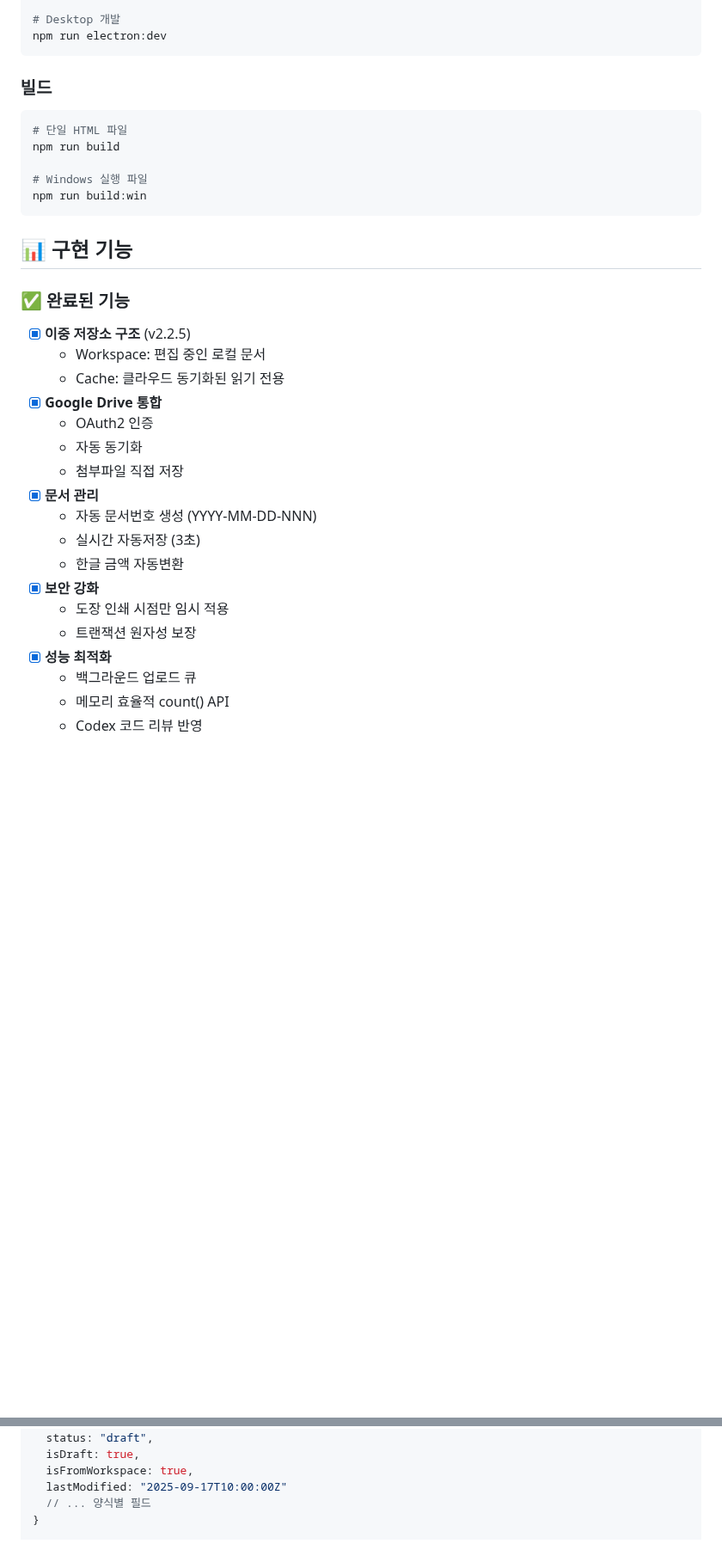
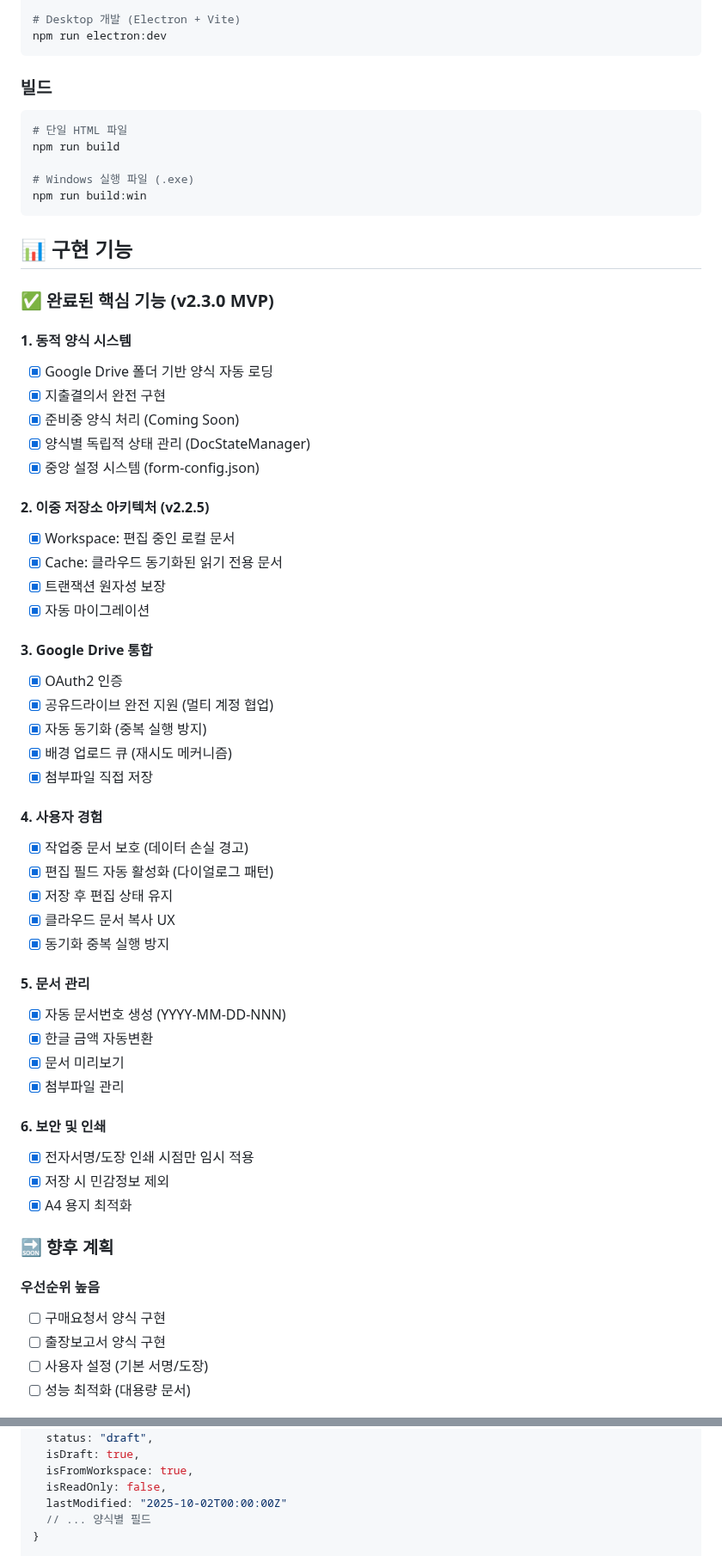
Before and after one commit to jhoonj9869/rnd-form, a Markdown page: README.md, 2 parts joined by grey strips. Shown at 86% size. GitHub-like rendering; blank space fills up the shorter version.

````diff
--- a/README.md
+++ b/README.md
@@ -67,6 +78,6 @@ npm install
 npm run dev
 
-# Desktop 개발
+# Desktop 개발 (Electron + Vite)
 npm run electron:dev
 ```
 
@@ -75,28 +86,57 @@ npm run electron:dev
 # 단일 HTML 파일
 npm run build
 
-# Windows 실행 파일
+# Windows 실행 파일 (.exe)
 npm run build:win
 ```
 
 ## 📊 구현 기능
 
-### ✅ 완료된 기능
-- [x] **이중 저장소 구조** (v2.2.5)
-  - Workspace: 편집 중인 로컬 문서
-  - Cache: 클라우드 동기화된 읽기 전용
-- [x] **Google Drive 통합**
-  - OAuth2 인증
-  - 자동 동기화
-  - 첨부파일 직접 저장
-- [x] **문서 관리**
-  - 자동 문서번호 생성 (YYYY-MM-DD-NNN)
-  - 실시간 자동저장 (3초)
-  - 한글 금액 자동변환
-- [x] **보안 강화**
-  - 도장 인쇄 시점만 임시 적용
-  - 트랜잭션 원자성 보장
-- [x] **성능 최적화**
-  - 백그라운드 업로드 큐
-  - 메모리 효율적 count() API
-  - Codex 코드 리뷰 반영
+### ✅ 완료된 핵심 기능 (v2.3.0 MVP)
+
+#### 1. 동적 양식 시스템
+- [x] Google Drive 폴더 기반 양식 자동 로딩
+- [x] 지출결의서 완전 구현
+- [x] 준비중 양식 처리 (Coming Soon)
+- [x] 양식별 독립적 상태 관리 (DocStateManager)
+- [x] 중앙 설정 시스템 (form-config.json)
+
+#### 2. 이중 저장소 아키텍처 (v2.2.5)
+- [x] Workspace: 편집 중인 로컬 문서
+- [x] Cache: 클라우드 동기화된 읽기 전용 문서
+- [x] 트랜잭션 원자성 보장
+- [x] 자동 마이그레이션
+
+#### 3. Google Drive 통합
+- [x] OAuth2 인증
+- [x] 공유드라이브 완전 지원 (멀티 계정 협업)
+- [x] 자동 동기화 (중복 실행 방지)
+- [x] 배경 업로드 큐 (재시도 메커니즘)
+- [x] 첨부파일 직접 저장
+
+#### 4. 사용자 경험
+- [x] 작업중 문서 보호 (데이터 손실 경고)
+- [x] 편집 필드 자동 활성화 (다이얼로그 패턴)
+- [x] 저장 후 편집 상태 유지
+- [x] 클라우드 문서 복사 UX
+- [x] 동기화 중복 실행 방지
+
+#### 5. 문서 관리
+- [x] 자동 문서번호 생성 (YYYY-MM-DD-NNN)
+- [x] 한글 금액 자동변환
+- [x] 문서 미리보기
+- [x] 첨부파일 관리
+
+#### 6. 보안 및 인쇄
+- [x] 전자서명/도장 인쇄 시점만 임시 적용
+- [x] 저장 시 민감정보 제외
+- [x] A4 용지 최적화
+
+### 🔜 향후 계획
+
+#### 우선순위 높음
+- [ ] 구매요청서 양식 구현
+- [ ] 출장보고서 양식 구현
+- [ ] 사용자 설정 (기본 서명/도장)
+- [ ] 성능 최적화 (대용량 문서)
+
@@ -113,7 +162,8 @@ npm run build:win
   status: "draft",
   isDraft: true,
   isFromWorkspace: true,
-  lastModified: "2025-09-17T10:00:00Z"
+  isReadOnly: false,
+  lastModified: "2025-10-02T00:00:00Z"
   // ... 양식별 필드
 }
 
````
Also changed, not shown: other parts of README.md (+105 -46 lines), docs/CURRENT_STATUS.md (+136 -66 lines).
